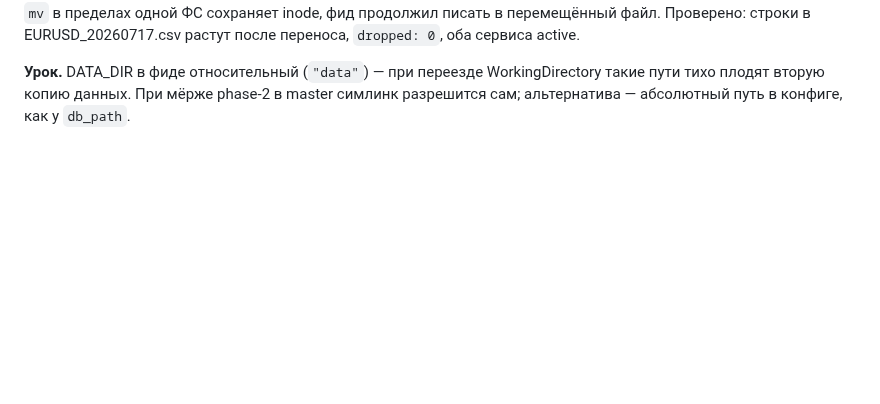
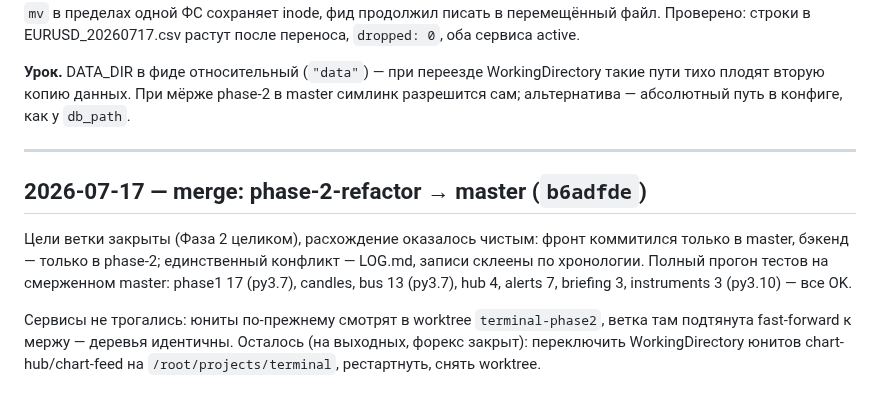
Before and after one commit to i79194047335-afk/My-first-Terminal, a Markdown page: LOG.md, the part around the change. Drawn GitHub-style; blank space fills up the shorter version.

Commit message:
LOG: мерж phase-2 в master, тесты зелёные, переключение юнитов — на выходных
Co-Authored-By: Claude Fable 5 <noreply@anthropic.com>

```diff
--- a/LOG.md
+++ b/LOG.md
@@ -569,3 +569,17 @@ layoutBtn привязывались по id в JS, а кнопки убраны
 **Урок.** DATA_DIR в фиде относительный (`"data"`) — при переезде WorkingDirectory
 такие пути тихо плодят вторую копию данных. При мёрже phase-2 в master симлинк
 разрешится сам; альтернатива — абсолютный путь в конфиге, как у `db_path`.
+
+---
+
+## 2026-07-17 — merge: phase-2-refactor → master (`b6adfde`)
+
+Цели ветки закрыты (Фаза 2 целиком), расхождение оказалось чистым: фронт коммитился
+только в master, бэкенд — только в phase-2; единственный конфликт — LOG.md, записи
+склеены по хронологии. Полный прогон тестов на смерженном master: phase1 17 (py3.7),
+candles, bus 13 (py3.7), hub 4, alerts 7, briefing 3, instruments 3 (py3.10) — все OK.
+
+Сервисы не трогались: юниты по-прежнему смотрят в worktree `terminal-phase2`,
+ветка там подтянута fast-forward к мержу — деревья идентичны. Осталось (на выходных,
+форекс закрыт): переключить WorkingDirectory юнитов chart-hub/chart-feed на
+`/root/projects/terminal`, рестартнуть, снять worktree.
```
